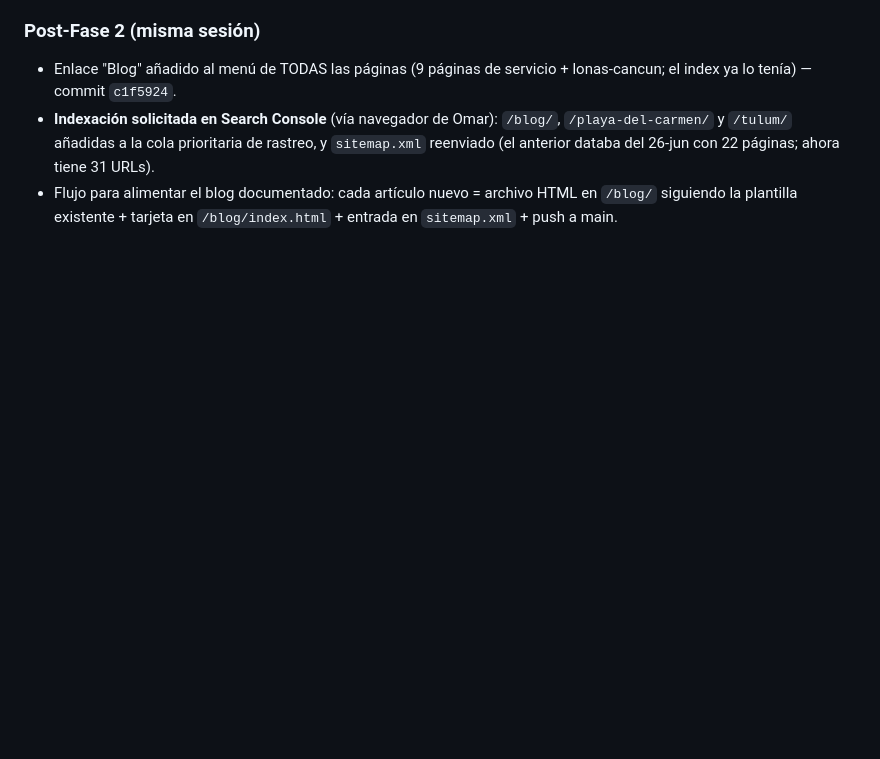
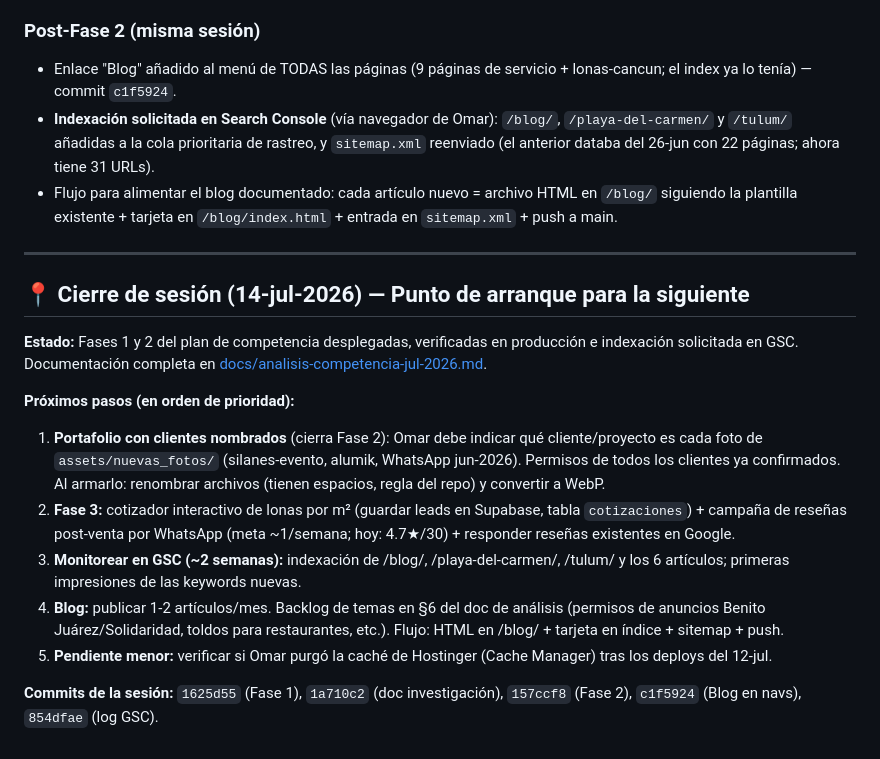
Before and after one commit to omarellano/rotulate-publicidad-website, a Markdown page: agents.md, the part around the change. GitHub-like rendering; blank space fills up the shorter version.

Commit message:
docs: cierre de sesion 14-jul — estado y proximos pasos para la siguiente
Co-Authored-By: Claude Fable 5 <noreply@anthropic.com>

```diff
--- a/agents.md
+++ b/agents.md
@@ -365,3 +365,18 @@ Si vas a continuar trabajando en este proyecto, te sugerimos enfocarte en las si
 * Enlace "Blog" añadido al menú de TODAS las páginas (9 páginas de servicio + lonas-cancun; el index ya lo tenía) — commit `c1f5924`.
 * **Indexación solicitada en Search Console** (vía navegador de Omar): `/blog/`, `/playa-del-carmen/` y `/tulum/` añadidas a la cola prioritaria de rastreo, y `sitemap.xml` reenviado (el anterior databa del 26-jun con 22 páginas; ahora tiene 31 URLs).
 * Flujo para alimentar el blog documentado: cada artículo nuevo = archivo HTML en `/blog/` siguiendo la plantilla existente + tarjeta en `/blog/index.html` + entrada en `sitemap.xml` + push a main.
+
+---
+
+## 📍 Cierre de sesión (14-jul-2026) — Punto de arranque para la siguiente
+
+**Estado:** Fases 1 y 2 del plan de competencia desplegadas, verificadas en producción e indexación solicitada en GSC. Documentación completa en [docs/analisis-competencia-jul-2026.md](file:///C:/Users/omac_/rtmx-web/docs/analisis-competencia-jul-2026.md).
+
+**Próximos pasos (en orden de prioridad):**
+1. **Portafolio con clientes nombrados** (cierra Fase 2): Omar debe indicar qué cliente/proyecto es cada foto de `assets/nuevas_fotos/` (silanes-evento, alumik, WhatsApp jun-2026). Permisos de todos los clientes ya confirmados. Al armarlo: renombrar archivos (tienen espacios, regla del repo) y convertir a WebP.
+2. **Fase 3:** cotizador interactivo de lonas por m² (guardar leads en Supabase, tabla `cotizaciones`) + campaña de reseñas post-venta por WhatsApp (meta ~1/semana; hoy: 4.7★/30) + responder reseñas existentes en Google.
+3. **Monitorear en GSC (~2 semanas):** indexación de /blog/, /playa-del-carmen/, /tulum/ y los 6 artículos; primeras impresiones de las keywords nuevas.
+4. **Blog:** publicar 1-2 artículos/mes. Backlog de temas en §6 del doc de análisis (permisos de anuncios Benito Juárez/Solidaridad, toldos para restaurantes, etc.). Flujo: HTML en /blog/ + tarjeta en índice + sitemap + push.
+5. **Pendiente menor:** verificar si Omar purgó la caché de Hostinger (Cache Manager) tras los deploys del 12-jul.
+
+**Commits de la sesión:** `1625d55` (Fase 1), `1a710c2` (doc investigación), `157ccf8` (Fase 2), `c1f5924` (Blog en navs), `854dfae` (log GSC).
```
